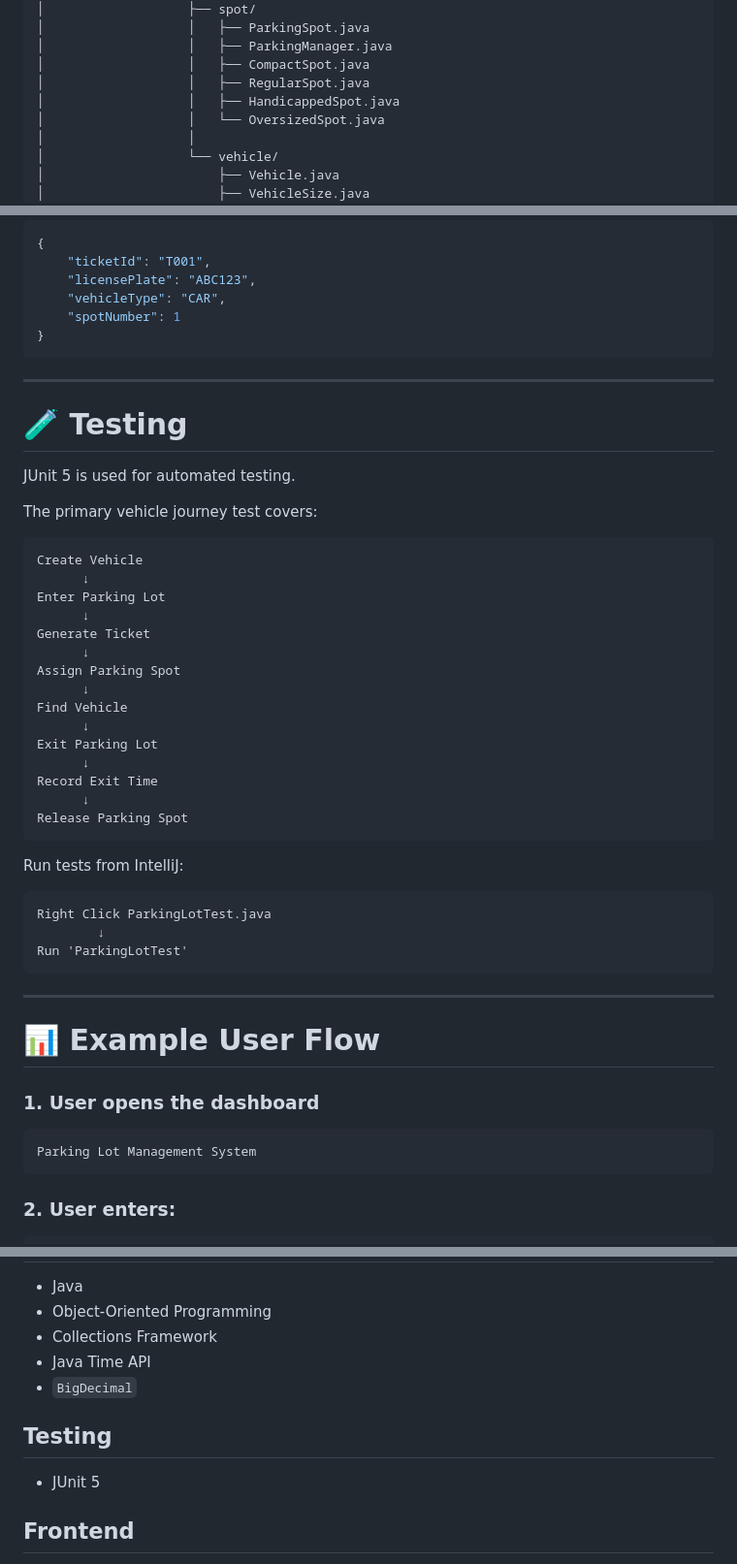
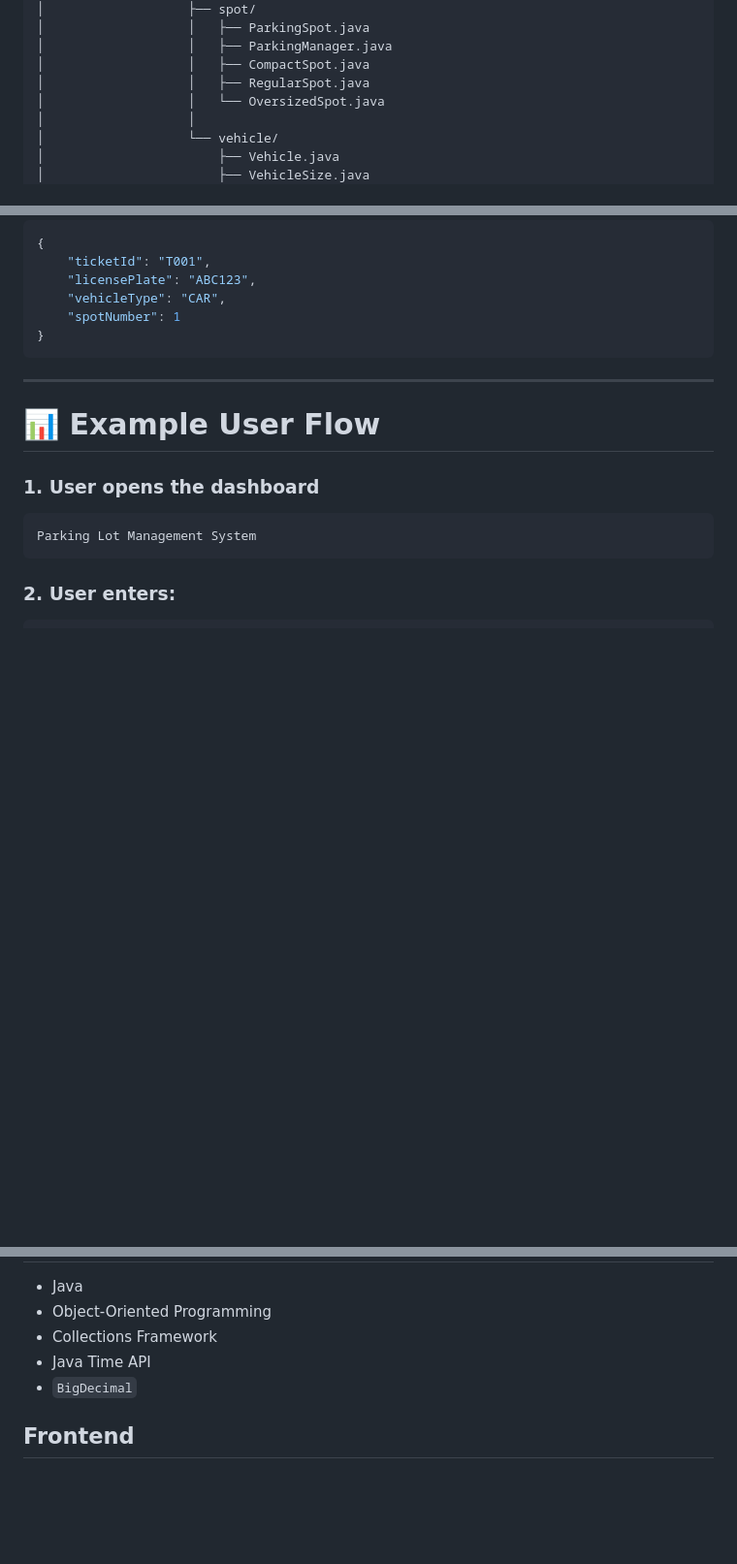
Before and after one commit to Prithiraj-Dhar/ParkingLotSystem, a Markdown page: README.md, 3 parts joined by grey strips. Shown at 97% size. Rendered like a GitHub page; blank space fills up the shorter version.

Commit message:
Update README.md to remove testing details and HandicappedSpot
Removed testing section and a reference to HandicappedSpot.java from README.md.

````diff
--- a/README.md
+++ b/README.md
@@ -214,7 +214,6 @@ ParkingLotSystem/
 │                   │   ├── ParkingManager.java
 │                   │   ├── CompactSpot.java
 │                   │   ├── RegularSpot.java
-│                   │   ├── HandicappedSpot.java
 │                   │   └── OversizedSpot.java
 │                   │
 │                   └── vehicle/
@@ -481,40 +480,6 @@ Example response:
 
 ---
 
-# 🧪 Testing
-
-JUnit 5 is used for automated testing.
-
-The primary vehicle journey test covers:
-
-```text
-Create Vehicle
-      ↓
-Enter Parking Lot
-      ↓
-Generate Ticket
-      ↓
-Assign Parking Spot
-      ↓
-Find Vehicle
-      ↓
-Exit Parking Lot
-      ↓
-Record Exit Time
-      ↓
-Release Parking Spot
-```
-
-Run tests from IntelliJ:
-
-```text
-Right Click ParkingLotTest.java
-        ↓
-Run 'ParkingLotTest'
-```
-
----
-
 # 📊 Example User Flow
 
 ### 1. User opens the dashboard
@@ -607,10 +572,6 @@ A production implementation should return appropriate HTTP status codes such as:
 - Java Time API
 - `BigDecimal`
 
-## Testing
-
-- JUnit 5
-
 ## Frontend
 
 - HTML5
````
